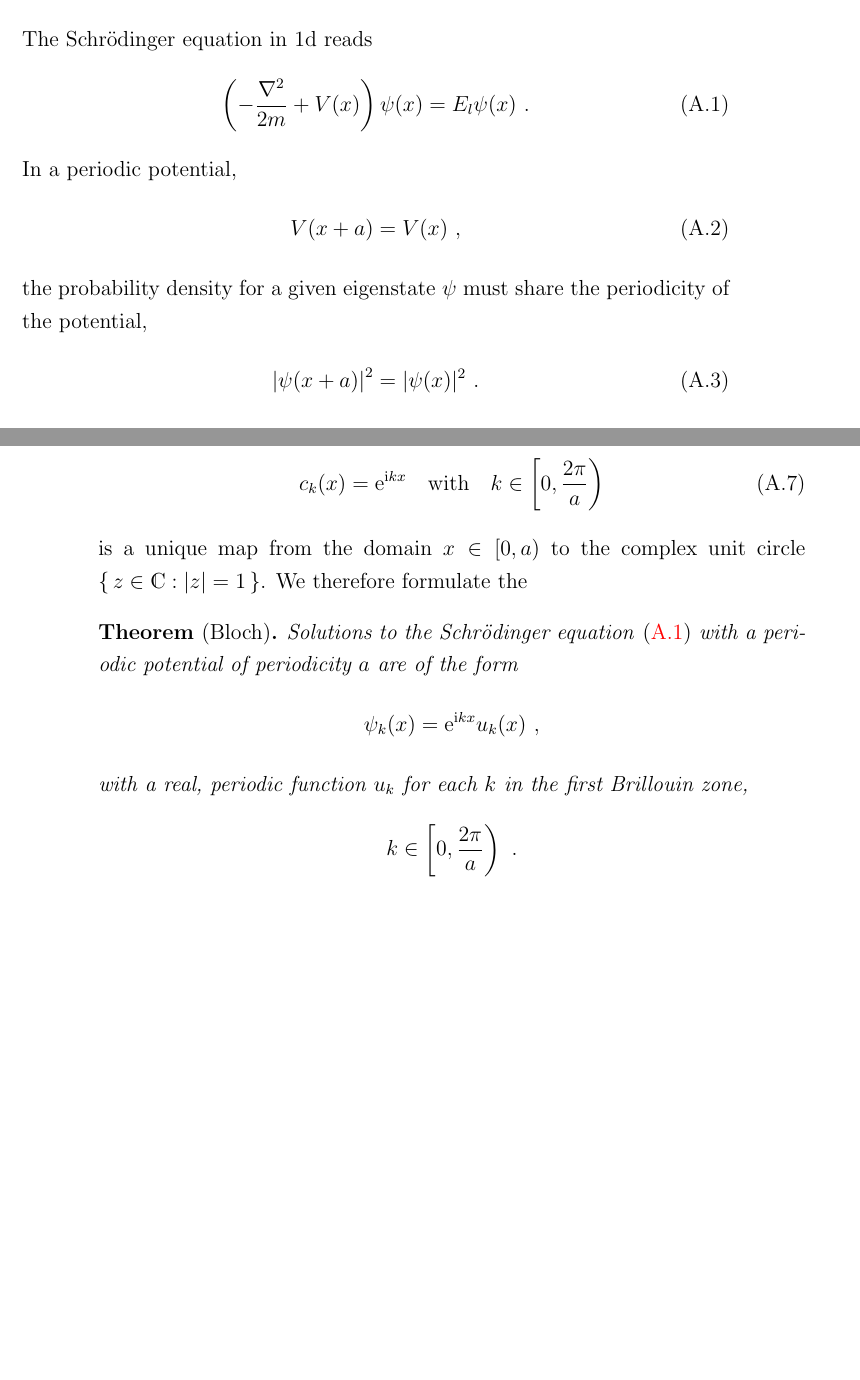
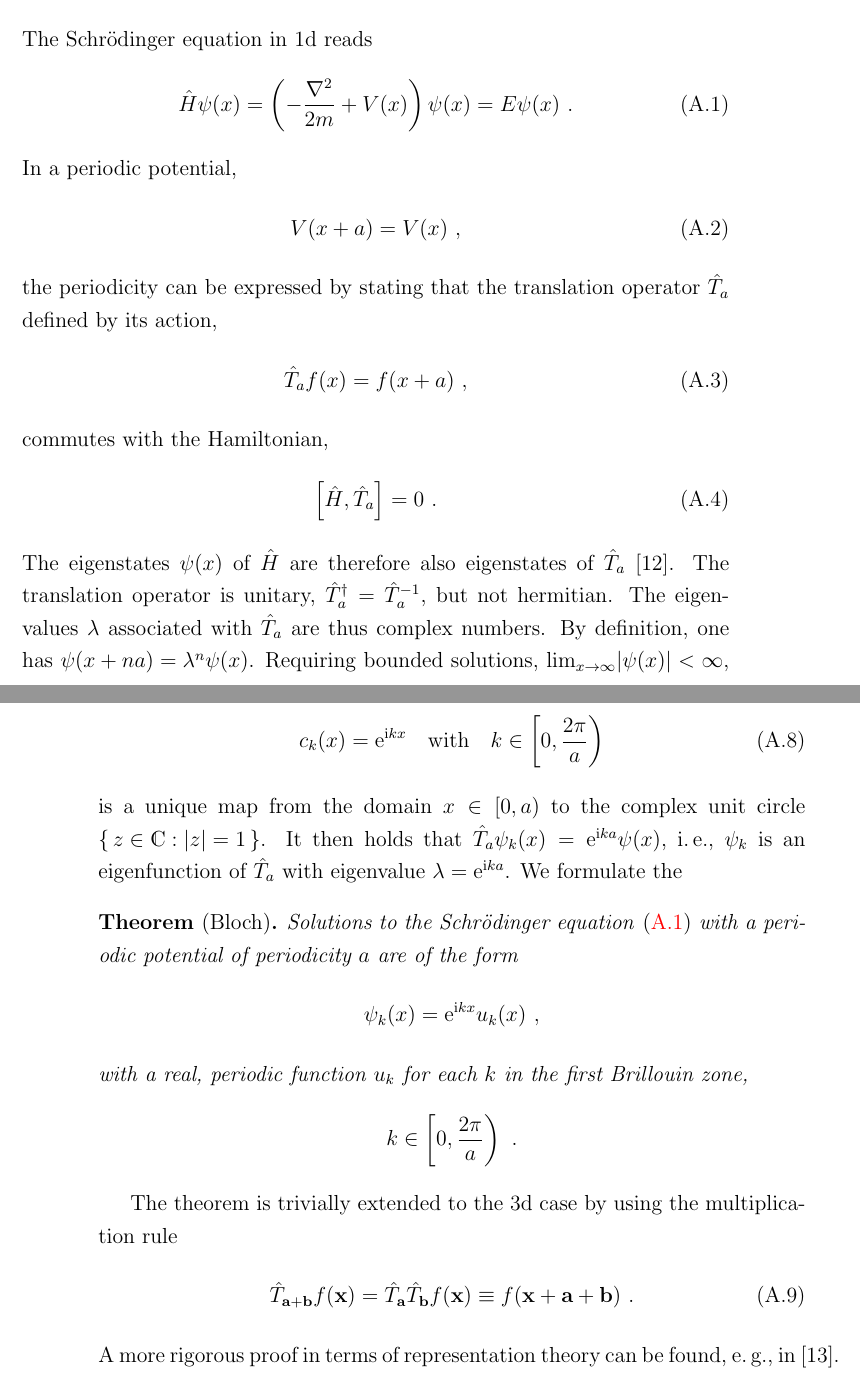
Before and after one commit to flokno/thesis_phd, a LaTeX thesis (main.tex): two parts of pages 39 and 40 of 40, joined at a grey line, cut so that both start at the same text, the shorter picture padded with empty space. Compiled offline with pdfLaTeX.

Commit message:
theory | finish Bloch theorem

```diff
--- a/main.tex
+++ b/main.tex
@@ -774,7 +774,7 @@ The space spanned by the $\set{{\bf b}_i}$,~i.\,e.,~the space containing all per
 \label{sec:BlochTheorem}
 The Schr\"odinger equation in 1d reads
 \begin{align}
-	\left( - \frac{\nabla^2}{2m} + V(x) \right) \psi (x) = E_l \psi (x)~.
+	\hat H \psi (x) = \left( - \frac{\nabla^2}{2m} + V(x) \right) \psi (x) = E \psi (x)~.
 	\label{eq:app.bloch.se}
 \end{align}
 In a periodic potential,
@@ -782,10 +782,17 @@ In a periodic potential,
 	V(x + a) = V(x)~,
 	\label{eq:app.bloch.potential}
 \end{align}
-the probability density for a given eigenstate $\psi$ must share the periodicity of the potential,
+the periodicity can be expressed by stating that the translation operator $\hat T_a$ defined by its action,
 \begin{align}
-	\left\lvert \psi (x + a) \right\rvert^2 = \lvert \psi (x) \rvert^2~.
+	\hat T_a f(x) = f(x + a)~,
+	\label{eq:app.bloch.Ta}
 \end{align}
+commutes with the Hamiltonian,
+\begin{align}
+	\left[ \hat H , \hat T_a\right] = 0~.
+	\label{eq:app.bloch.commute}
+\end{align}
+The eigenstates $\psi (x)$ of $\hat H$ are therefore also eigenstates of $\hat T_a$~\cite{Basdevant2000}. The translation operator is unitary, $\D{\hat T}_a = \hat{T}_a^{-1}$, but not hermitian. The eigenvalues $\lambda$ associated with $\hat T_a$ are thus complex numbers. By definition, one has \mbox{$\psi ( x + na ) = \lambda^n \psi(x)$}. Requiring bounded solutions, $\lim_{x \rightarrow \infty} \lvert \psi (x) \rvert < \infty$, imposes the condition $\lvert \lambda \rvert = 1$.
 The function $\psi$ can therefore be written as
 \begin{align}
 	\psi (x) = c(x) u(x)~,
@@ -805,7 +812,7 @@ We label non-equivalent solutions by the number $k$, then
 	c_k (x) = {\rm e}^{\im k x}
 	\quad\text{with}\quad k \in \left[0, \frac{2 \pi}{a} \right)
 \end{align}
-is a unique map from the domain $x \in [0, a)$ to the complex unit circle $\set{z \in \mathds C : \lvert z \rvert = 1}$. We therefore formulate the
+is a unique map from the domain $x \in [0, a)$ to the complex unit circle $\set{z \in \mathds C : \lvert z \rvert = 1}$. It then holds that $\hat T_a \psi_k (x) = {\rm e}^{\im k a} \psi(x)$,~i.\,e.,~$\psi_k$ is an eigenfunction of $\hat T_a$ with eigenvalue $\lambda = {\rm e}^{\im k a}$. We formulate the
 \begin{thm}[Bloch]
 	Solutions to the Schr\"odinger equation~\eqref{eq:app.bloch.se} with a periodic potential of periodicity $a$ are of the form
 	\begin{align*}
@@ -816,5 +823,10 @@ is a unique map from the domain $x \in [0, a)$ to the complex unit circle $\set{
 		k \in \left[0, \frac{2 \pi}{a} \right)~.
 	\end{align*}
 \end{thm}
+The theorem is trivially extended to the 3d case by using the multiplication rule
+\begin{align}
+	\hat{T}_{{\bf a} + {\bf b}} f({\bf x}) = \hat{T}_{\bf a} \hat{T}_{\bf b} f({\bf x}) \equiv f({\bf x} + {\bf a} + {\bf b})~.
+\end{align}
+A more rigorous proof in terms of representation theory can be found,~e.\,g.,~in~\cite{Dresselhaus2007}.
 
 \end{document}
```
Also changed, not shown: references.bib (+16 -0 lines).
